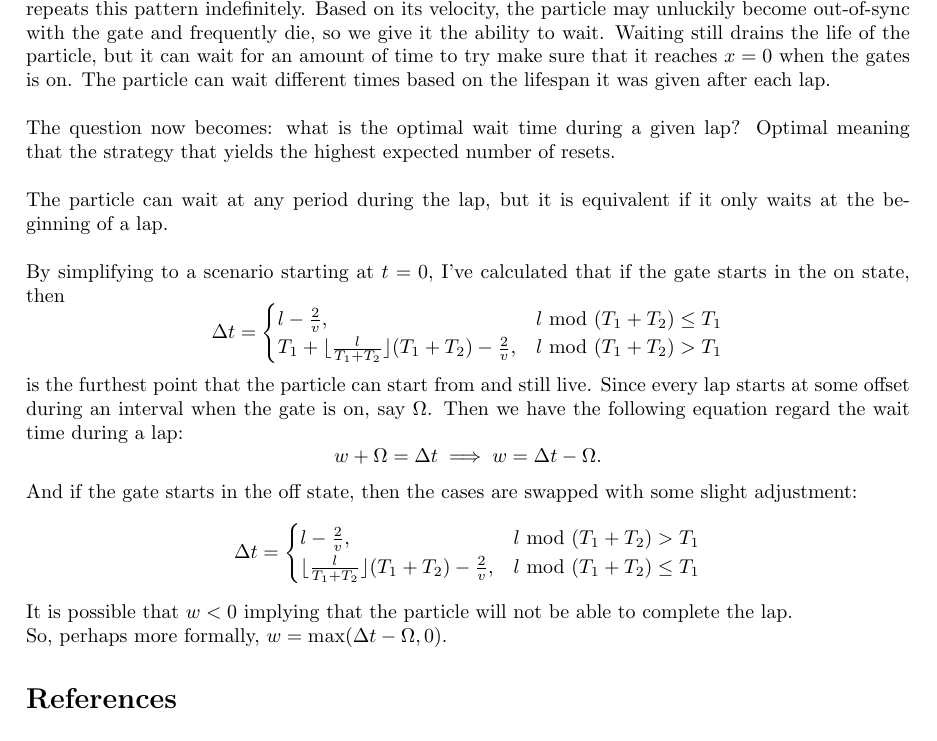
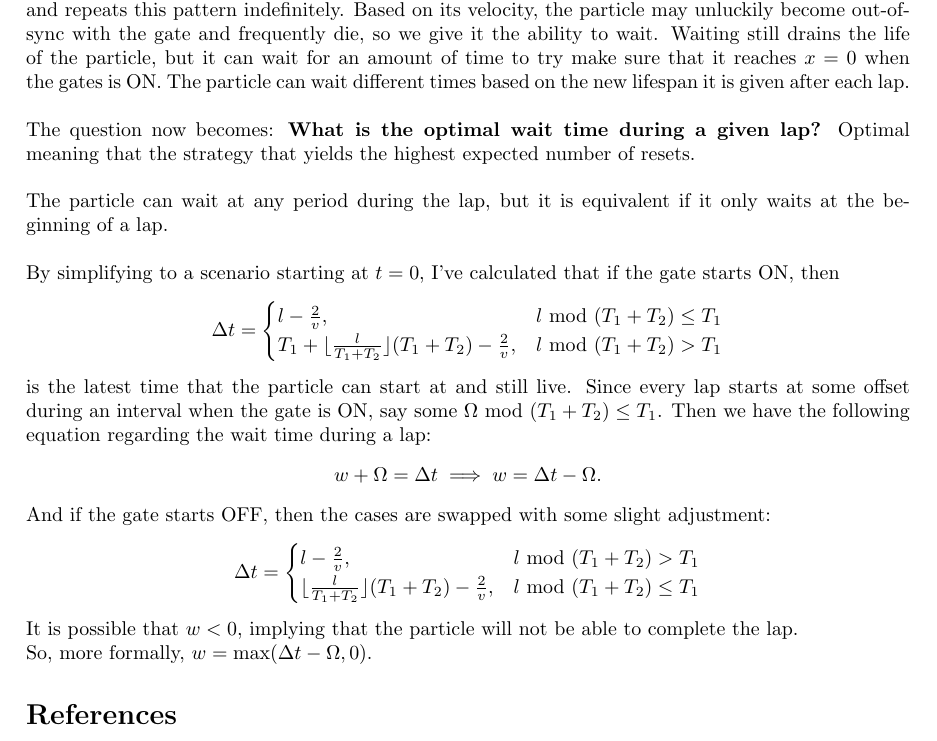
Before and after one commit to g-jensen/stochastic-particles, a LaTeX document (latex/particle_survival.tex): part of page 3 of 3, cut so that both start at the same text. Compiled offline with pdfLaTeX.

Commit message:
small corrections

```diff
--- a/latex/particle_survival.tex
+++ b/latex/particle_survival.tex
@@ -125,35 +125,35 @@ Thus,
 so $E(\text{\# of resets})$ becomes arbitrarily close to the line $\frac{1}{2\lambda}v-\frac{1}{2}$ as $v$ approaches infinity.
 
 \subsection{Gates and Wait Times}
-Now imagine $x=0$ as a sort of gate that turns on and off periodically. If the particle reaches $x=0$ when the gate is on, then the particle is allowed to reset and keep going. If the particle reaches $x=0$ when the gate is off, it dies. Specifically, the gate is on for $(0,T_1]$ and then off for $(T_1,T_1+T_2]$ and repeats this pattern indefinitely. Based on its velocity, the particle may unluckily become out-of-sync with the gate and frequently die, so we give it the ability to wait. Waiting still drains the life of the particle, but it can wait for an amount of time to try make sure that it reaches $x=0$ when the gates is on. The particle can wait different times based on the lifespan it was given after each lap.
+Now imagine $x=0$ as a sort of gate that turns ON and OFF periodically. If the particle reaches $x=0$ when the gate is ON, then the particle is allowed to reset and keep going. If the particle reaches $x=0$ when the gate is OFF, it dies. Specifically, the gate is ON for $(0,T_1]$ and then OFF for $(T_1,T_1+T_2]$ and repeats this pattern indefinitely. Based on its velocity, the particle may unluckily become out-of-sync with the gate and frequently die, so we give it the ability to wait. Waiting still drains the life of the particle, but it can wait for an amount of time to try make sure that it reaches $x=0$ when the gates is ON. The particle can wait different times based on the new lifespan it is given after each lap.
 \\
 \\
-The question now becomes: what is the optimal wait time during a given lap? Optimal meaning that the strategy that yields the highest expected number of resets.
+The question now becomes: \textbf{What is the optimal wait time during a given lap?} Optimal meaning that the strategy that yields the highest expected number of resets.
 \\
 \\
 The particle can wait at any period during the lap, but it is equivalent if it only waits at the beginning of a lap.
 \\
 \\
-By simplifying to a scenario starting at $t=0$, I've calculated that if the gate starts in the on state, then
+By simplifying to a scenario starting at $t=0$, I've calculated that if the gate starts ON, then
 \[
 \Delta t = \begin{cases}
   l - \frac{2}{v}, & l \modx (T_1+T_2) \leq T_1\\
   T_1+\lfloor \frac{l}{T_1+T_2}\rfloor(T_1+T_2)-\frac{2}{v}, & l \modx (T_1+T_2) > T_1
 \end{cases}
 \]
-is the furthest point that the particle can start from and still live. Since every lap starts at some offset during an interval when the gate is on, say $\Omega$. Then we have the following equation regard the wait time during a lap:
+is the latest time that the particle can start at and still live. Since every lap starts at some offset during an interval when the gate is ON, say some $\Omega \modx (T_1+T_2)\leq T_1$. Then we have the following equation regarding the wait time during a lap:
 \[
 w + \Omega = \Delta t \implies w= \Delta t - \Omega.
 \]
-And if the gate starts in the off state, then the cases are swapped with some slight adjustment:
+And if the gate starts OFF, then the cases are swapped with some slight adjustment:
 \[
 \Delta t = \begin{cases}
   l - \frac{2}{v}, & l \modx (T_1+T_2) > T_1\\
   \lfloor \frac{l}{T_1+T_2}\rfloor(T_1+T_2)-\frac{2}{v}, & l \modx (T_1+T_2) \leq T_1
 \end{cases}
 \]
-It is possible that $w<0$ implying that the particle will not be able to complete the lap.\\
-So, perhaps more formally, $w=\max(\Delta t - \Omega,0)$.
+It is possible that $w<0$, implying that the particle will not be able to complete the lap.\\
+So, more formally, $w=\max(\Delta t - \Omega,0)$.
 \bibliographystyle{alpha}
 \bibliography{sample}
 
```
